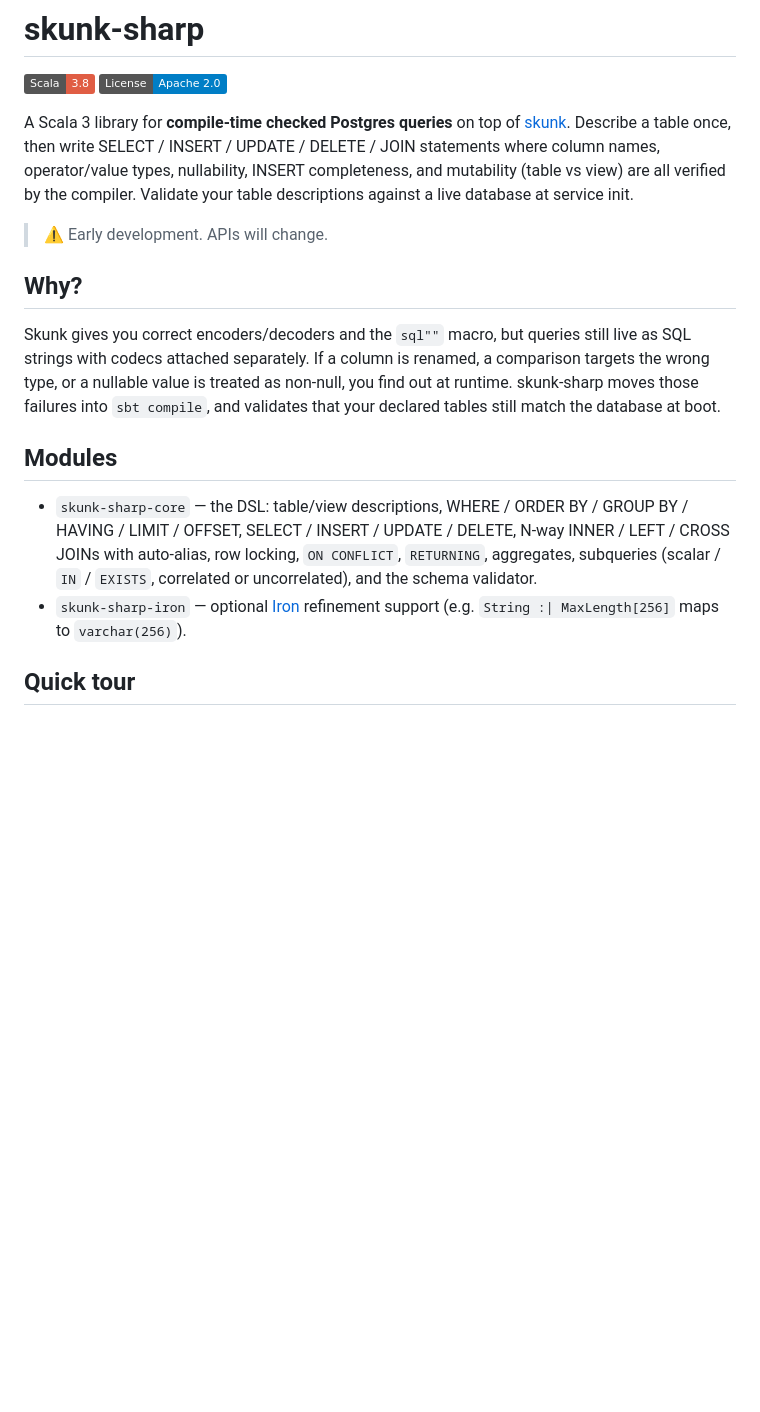
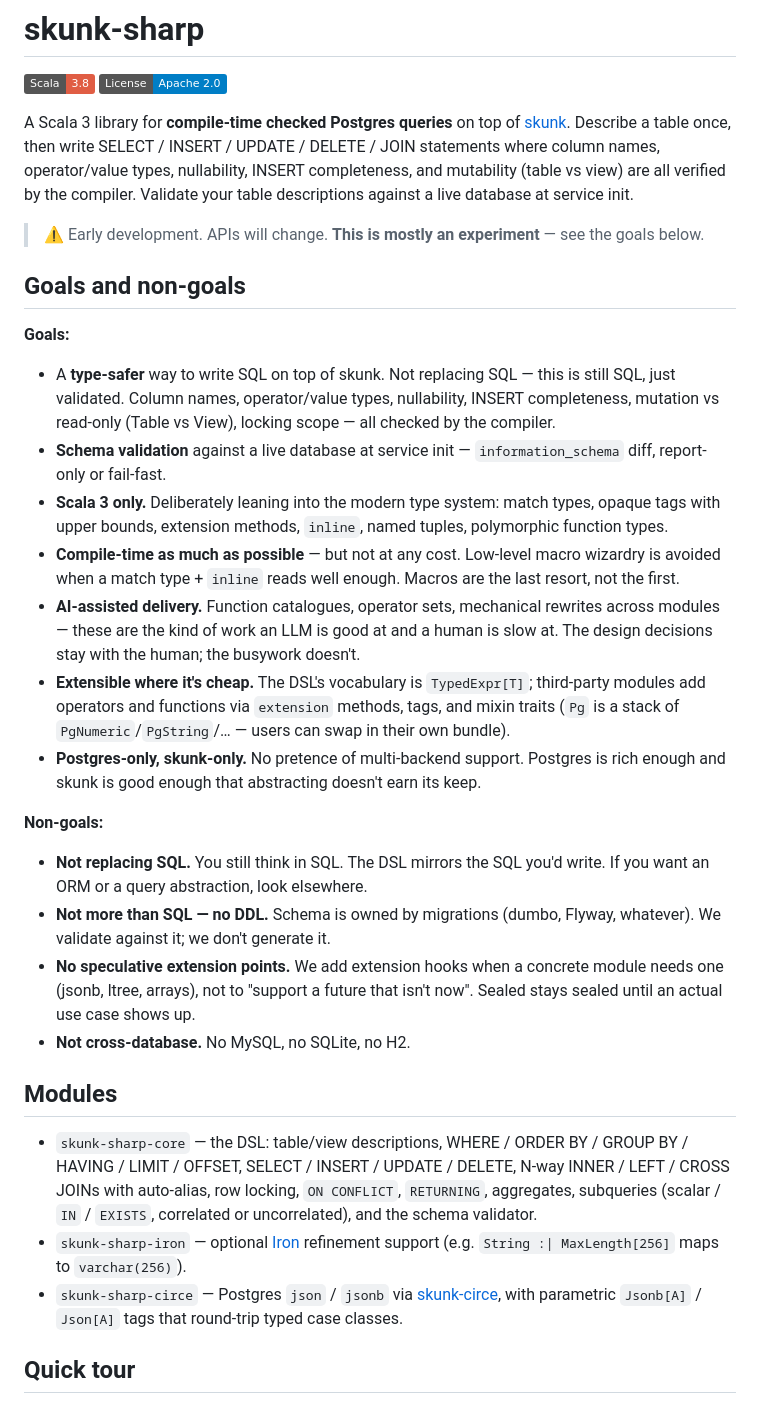
Before and after one commit to ragb/skunk-sharp, a Markdown page: README.md, the part around the change. Drawn GitHub-style; badges without logos; blank space fills up the shorter version.

Commit message:
README: state project goals and non-goals up front
Adds a "Goals and non-goals" section near the top so the scope is
visible before anyone goes looking at the API. Key points the README
didn't spell out:

  - Not replacing SQL; just validating it.
  - Scala 3 only; leaning on modern type-system features but avoiding
    deep macro work where an `inline` + match type reads well.
  - AI-assisted for catalogue/mechanical work; design decisions stay
    with the human.
  - Postgres-only, skunk-only; no DDL; no speculative extension
    points; no cross-database abstraction.
  - Mostly an experiment — sharp warning in the intro.

Also lists skunk-sharp-circe alongside core / iron in the Modules
section (was missing since PR #25 landed).

```diff
--- a/README.md
+++ b/README.md
@@ -5,16 +5,32 @@
 
 A Scala 3 library for **compile-time checked Postgres queries** on top of [skunk](https://typelevel.org/skunk). Describe a table once, then write SELECT / INSERT / UPDATE / DELETE / JOIN statements where column names, operator/value types, nullability, INSERT completeness, and mutability (table vs view) are all verified by the compiler. Validate your table descriptions against a live database at service init.
 
-> :warning: Early development. APIs will change.
+> :warning: Early development. APIs will change. **This is mostly an experiment** — see the goals below.
 
-## Why?
+## Goals and non-goals
 
-Skunk gives you correct encoders/decoders and the `sql""` macro, but queries still live as SQL strings with codecs attached separately. If a column is renamed, a comparison targets the wrong type, or a nullable value is treated as non-null, you find out at runtime. skunk-sharp moves those failures into `sbt compile`, and validates that your declared tables still match the database at boot.
+**Goals:**
+
+- A **type-safer** way to write SQL on top of skunk. Not replacing SQL — this is still SQL, just validated. Column names, operator/value types, nullability, INSERT completeness, mutation vs read-only (Table vs View), locking scope — all checked by the compiler.
+- **Schema validation** against a live database at service init — `information_schema` diff, report-only or fail-fast.
+- **Scala 3 only.** Deliberately leaning into the modern type system: match types, opaque tags with upper bounds, extension methods, `inline`, named tuples, polymorphic function types.
+- **Compile-time as much as possible** — but not at any cost. Low-level macro wizardry is avoided when a match type + `inline` reads well enough. Macros are the last resort, not the first.
+- **AI-assisted delivery.** Function catalogues, operator sets, mechanical rewrites across modules — these are the kind of work an LLM is good at and a human is slow at. The design decisions stay with the human; the busywork doesn't.
+- **Extensible where it's cheap.** The DSL's vocabulary is `TypedExpr[T]`; third-party modules add operators and functions via `extension` methods, tags, and mixin traits (`Pg` is a stack of `PgNumeric`/`PgString`/… — users can swap in their own bundle).
+- **Postgres-only, skunk-only.** No pretence of multi-backend support. Postgres is rich enough and skunk is good enough that abstracting doesn't earn its keep.
+
+**Non-goals:**
+
+- **Not replacing SQL.** You still think in SQL. The DSL mirrors the SQL you'd write. If you want an ORM or a query abstraction, look elsewhere.
+- **Not more than SQL — no DDL.** Schema is owned by migrations (dumbo, Flyway, whatever). We validate against it; we don't generate it.
+- **No speculative extension points.** We add extension hooks when a concrete module needs one (jsonb, ltree, arrays), not to "support a future that isn't now". Sealed stays sealed until an actual use case shows up.
+- **Not cross-database.** No MySQL, no SQLite, no H2.
 
 ## Modules
 
 - `skunk-sharp-core` — the DSL: table/view descriptions, WHERE / ORDER BY / GROUP BY / HAVING / LIMIT / OFFSET, SELECT / INSERT / UPDATE / DELETE, N-way INNER / LEFT / CROSS JOINs with auto-alias, row locking, `ON CONFLICT`, `RETURNING`, aggregates, subqueries (scalar / `IN` / `EXISTS`, correlated or uncorrelated), and the schema validator.
 - `skunk-sharp-iron` — optional [Iron](https://iltotore.github.io/iron/) refinement support (e.g. `String :| MaxLength[256]` maps to `varchar(256)`).
+- `skunk-sharp-circe` — Postgres `json` / `jsonb` via [skunk-circe](https://typelevel.org/skunk), with parametric `Jsonb[A]` / `Json[A]` tags that round-trip typed case classes.
 
 ## Quick tour
 
```
